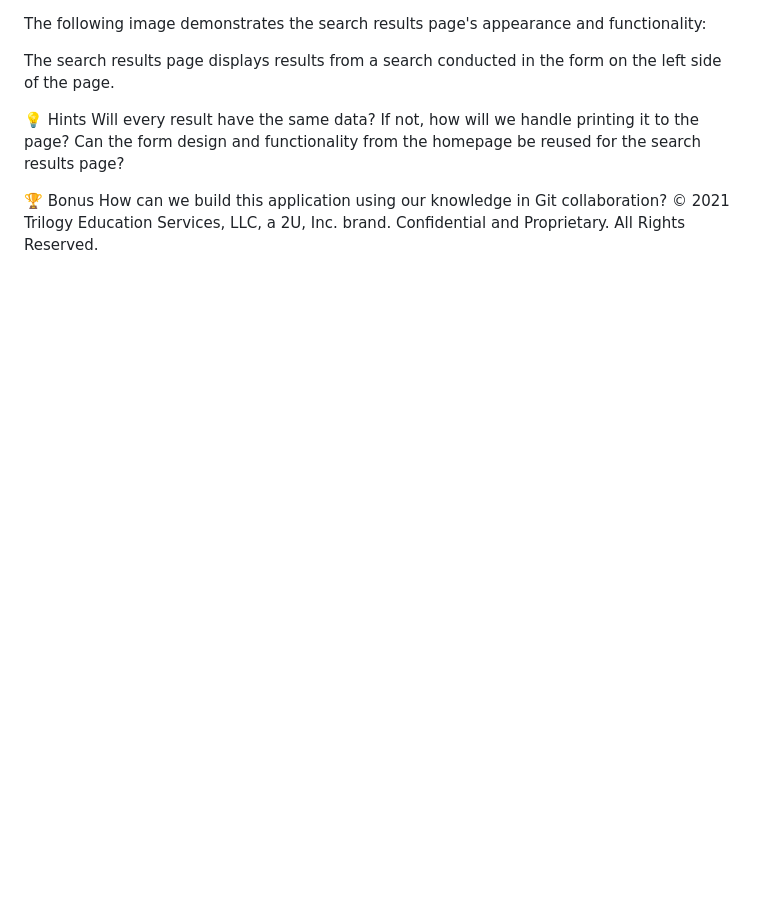
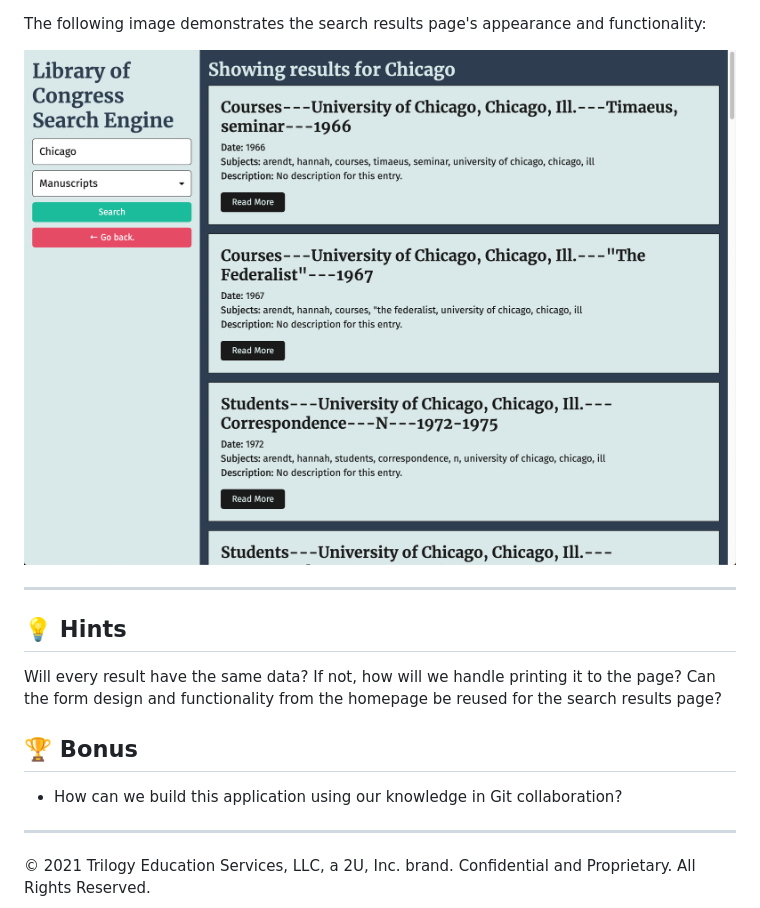
Before and after one commit to jocelynrem/mini-project-06, a Markdown page: README.md, the part around the change printed below. Rendered like a GitHub page; pictures changed too: Images/02-search-results-page.png (added); blank space fills up the shorter version.

Commit message:
updated readme with formatting and pictures

```diff
--- a/README.md
+++ b/README.md
@@ -49,11 +60,17 @@ The home page shows a search bar with the ability to select a format from a drop
 
 The following image demonstrates the search results page's appearance and functionality:
 
-The search results page displays results from a search conducted in the form on the left side of the page.
+![The search results page displays results from a search conducted in the form on the left side of the page.](./Images/02-search-results-page.png)
 
-💡 Hints
+---
+
+## 💡 Hints
+
 Will every result have the same data? If not, how will we handle printing it to the page? Can the form design and functionality from the homepage be reused for the search results page?
 
-🏆 Bonus
-How can we build this application using our knowledge in Git collaboration?
+## 🏆 Bonus
+
+* How can we build this application using our knowledge in Git collaboration?
+
+---
 © 2021 Trilogy Education Services, LLC, a 2U, Inc. brand. Confidential and Proprietary. All Rights Reserved.
```
Also changed, not shown: other parts of README.md (+36 -25 lines), Images/01-homepage.png (added), 1 other file.
